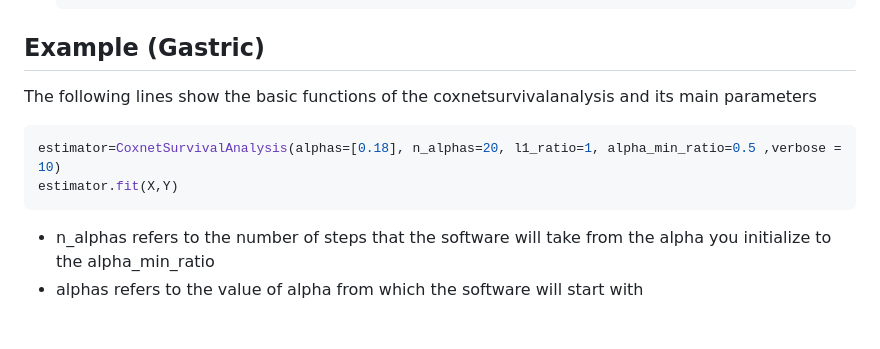
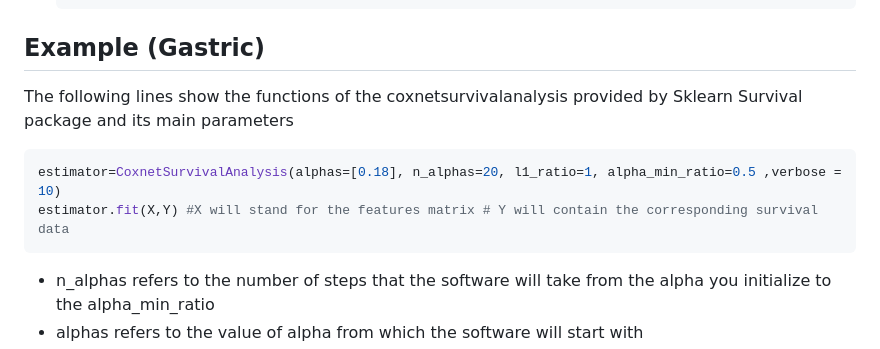
Before and after one commit to RadwanDerbala-1/Lassocox-Signature, a Markdown page: README.md, the part around the change printed below. GitHub-like rendering; blank space fills up the shorter version.

````diff
--- a/README.md
+++ b/README.md
@@ -45,10 +45,10 @@ The datsets utilized are the following:
 
 ## Example (Gastric)
 
-The following lines show the basic functions of the coxnetsurvivalanalysis and its main parameters
+The following lines show the functions of the coxnetsurvivalanalysis provided by Sklearn Survival package and its main parameters
 ```python
 estimator=CoxnetSurvivalAnalysis(alphas=[0.18], n_alphas=20, l1_ratio=1, alpha_min_ratio=0.5 ,verbose = 10)
-estimator.fit(X,Y)
+estimator.fit(X,Y) #X will stand for the features matrix # Y will contain the corresponding survival data
 ```
 - n_alphas refers to the number of steps that the software will take from the alpha you initialize to the alpha_min_ratio
 - alphas refers to the value of alpha from which the software will start with
````
Also changed, not shown: other parts of README.md (+1 -1 lines).
